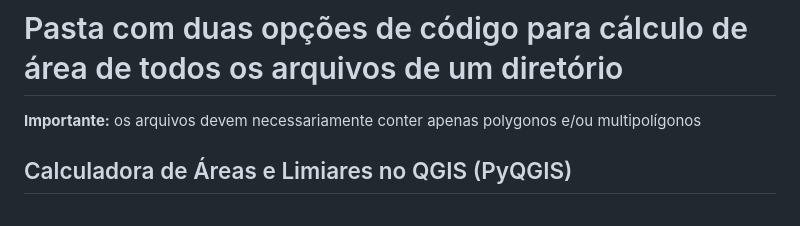
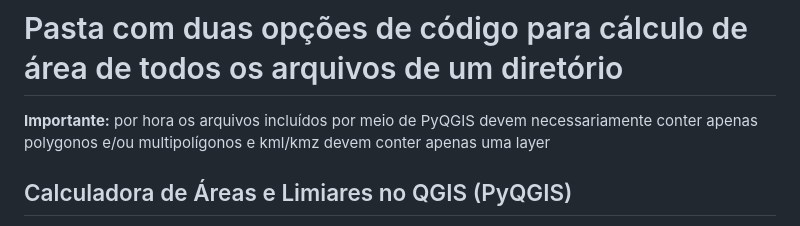
Before and after one commit to larissavaladao/IPHAN_DIVGEO, a Markdown page: 1.Calcular_areas/README.md, the part around the change. GitHub-like rendering.

Commit message:
Revise README for clarity on script usage
Updated README to clarify requirements for PyQGIS and Jupyter Notebook scripts.

```diff
--- a/1.Calcular_areas/README.md
+++ b/1.Calcular_areas/README.md
@@ -1,5 +1,5 @@
 # Pasta com duas opções de código para cálculo de área de todos os arquivos de um diretório
-**Importante:** os arquivos devem necessariamente conter apenas polygonos e/ou multipolígonos
+**Importante:** por hora os arquivos incluídos por meio de PyQGIS devem necessariamente conter apenas polygonos e/ou multipolígonos e kml/kmz devem conter apenas uma layer
 ## Calculadora de Áreas e Limiares no QGIS (PyQGIS)
 
 Este repositório contém um script em Python (PyQGIS) desenvolvido para rodar nativamente dentro do QGIS. Ele automatiza o cálculo de áreas de polígonos em lote, eliminando a necessidade de dependências externas como `geopandas` ou instalações via terminal.
```
